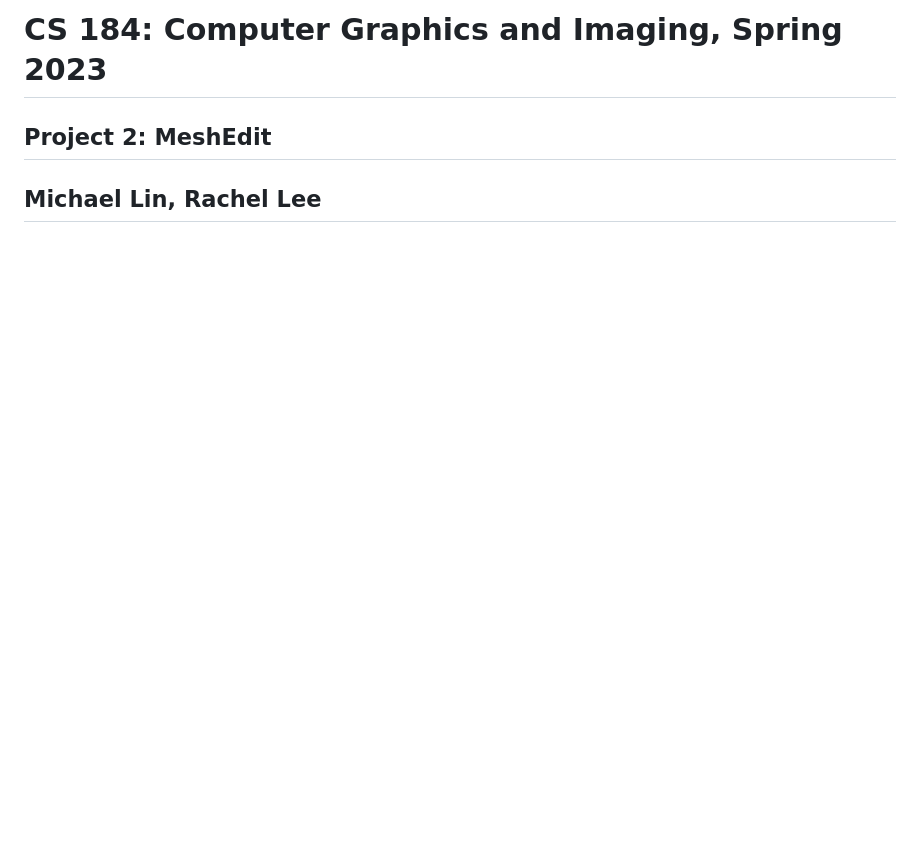
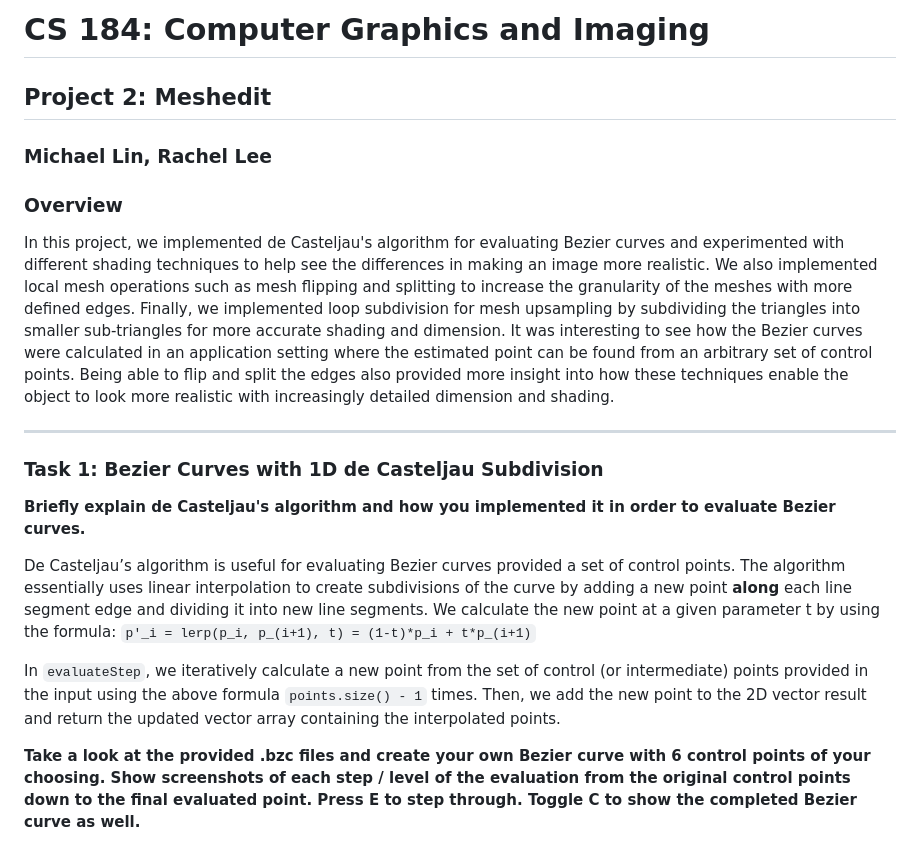
Before and after one commit to cal-cs184-student/p2-meshedit-sp23-b-2, a Markdown page: docs/index.md, the part around the change printed below. GitHub-like rendering; blank space fills up the shorter version.

````diff
--- a/docs/index.md
+++ b/docs/index.md
@@ -1,4 +1,19 @@
-# CS 184: Computer Graphics and Imaging, Spring 2023
+<h1 align="middle">CS 184: Computer Graphics and Imaging</h1>
+<h2 align="middle">Project 2: Meshedit</h1>
+<h3 align="middle">Michael Lin, Rachel Lee</h2>
 
-## Project 2: MeshEdit
-## Michael Lin, Rachel Lee
+### Overview
+
+In this project, we implemented de Casteljau's algorithm for evaluating Bezier curves and experimented with different shading techniques to help see the differences in making an image more realistic. We also implemented local mesh operations such as mesh flipping and splitting to increase the granularity of the meshes with more defined edges. Finally, we implemented loop subdivision for mesh upsampling by subdividing the triangles into smaller sub-triangles for more accurate shading and dimension. It was interesting to see how the Bezier curves were calculated in an application setting where the estimated point can be found from an arbitrary set of control points. Being able to flip and split the edges also provided more insight into how these techniques enable the object to look more realistic with increasingly detailed dimension and shading.
+
+***
+### Task 1: Bezier Curves with 1D de Casteljau Subdivision
+
+**Briefly explain de Casteljau's algorithm and how you implemented it in order to evaluate Bezier curves.**
+
+De Casteljau’s algorithm is useful for evaluating Bezier curves provided a set of control points. The algorithm essentially uses linear interpolation to create subdivisions of the curve by adding a new point **along** each line segment edge and dividing it into new line segments. We calculate the new point at a given parameter t by using the formula: ```p'_i = lerp(p_i, p_(i+1), t) = (1-t)*p_i + t*p_(i+1)```
+
+In ```evaluateStep```, we iteratively calculate a new point from the set of control (or intermediate) points provided in the input using the above formula ```points.size() - 1``` times. Then, we add the new point to the 2D vector result and return the updated vector array containing the interpolated points.
+
+**Take a look at the provided .bzc files and create your own Bezier curve with 6 control points of your choosing. Show screenshots of each step / level of the evaluation from the original control points down to the final evaluated point. Press E to step through. Toggle C to show the completed Bezier curve as well.**
+
````
Also changed, not shown: other parts of docs/index.md (+187 -49 lines), docs/images/task6/cube-1.png (added), docs/images/task6/cube-2.png (added), docs/images/task6/cube-3.png (added), docs/images/task6/cube-4.png (added), docs/images/task6/cube-5.png (added), docs/images/task6/cube-6.png (added).
